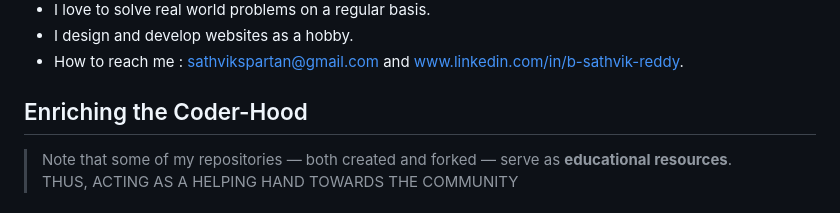
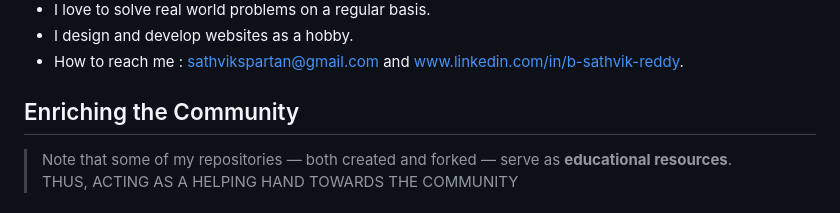
Before and after one commit to sathvik-spartan/sathvik-spartan, a Markdown page: README.md, the part around the change. Rendered like a GitHub page.

```diff
--- a/README.md
+++ b/README.md
@@ -11,7 +11,7 @@
 - I design and develop websites as a hobby.
 - How to reach me : sathvikspartan@gmail.com and www.linkedin.com/in/b-sathvik-reddy.
 
-## Enriching the Coder-Hood
+## Enriching the Community
 
 > Note that some of my repositories — both created and forked — serve as **educational resources**.
 > THUS, ACTING AS A HELPING HAND TOWARDS THE COMMUNITY
```
